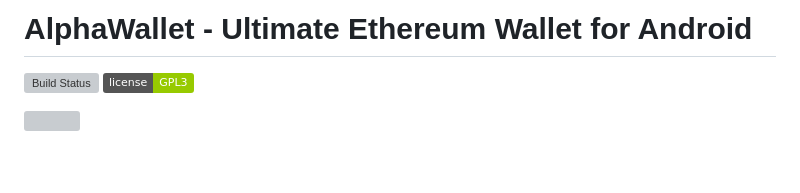
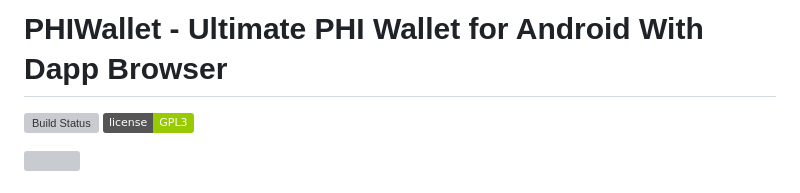
Before and after one commit to Phinetwork/phi-wallet-android, a Markdown page: app/README.md, the part around the change. GitHub-like rendering; badges without logos; blank space fills up the shorter version; grey boxes are pictures that could not be loaded.

```diff
--- a/app/README.md
+++ b/app/README.md
@@ -1,4 +1,4 @@
-# AlphaWallet - Ultimate Ethereum Wallet for Android
+# PHIWallet - Ultimate PHI Wallet for Android With Dapp Browser
 
 [![Build Status](https://travis-ci.com/James-Sangalli/alpha-wallet.svg?token=J2hT1s5bGKT1npuPugWb&branch=master)](https://travis-ci.com/James-Sangalli/alpha-wallet.svg?token=J2hT1s5bGKT1npuPugWb&branch=master)
 [![License](https://img.shields.io/badge/license-GPL3-green.svg?style=flat)](https://github.com/fastlane/fastlane/blob/master/LICENSE)
```
